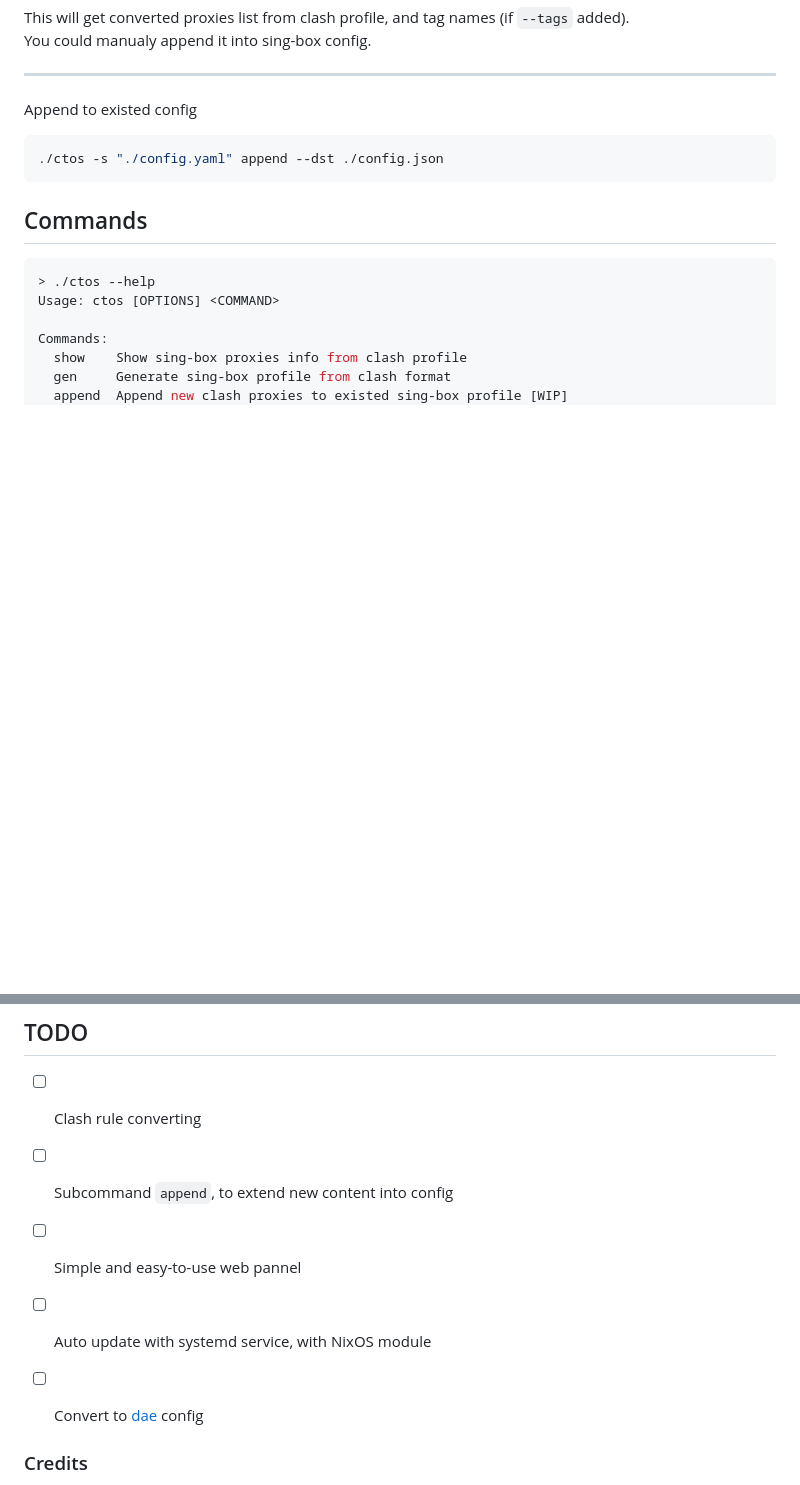
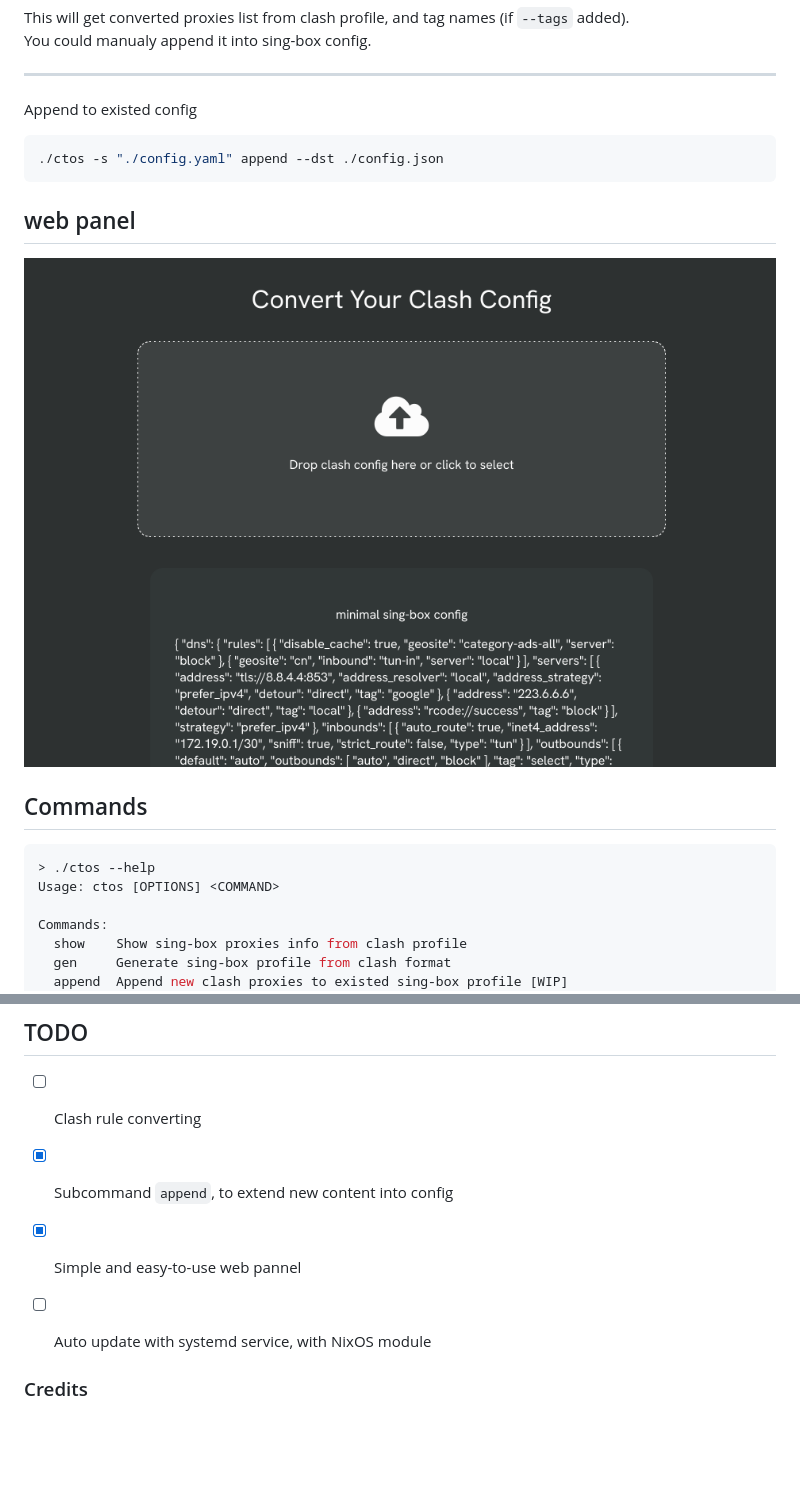
Before and after one commit to oluceps/clash2sing-box, a Markdown page: README.md, 2 parts joined by grey strips. GitHub-like rendering; pictures changed too: .github/web.png (added); blank space fills up the shorter version.

Commit message:
enh: README

````diff
--- a/README.md
+++ b/README.md
@@ -44,6 +44,11 @@ Append to existed config
 ./ctos -s "./config.yaml" append --dst ./config.json
 ```
 
+## web panel
+
+![pic](./.github/web.png)
+
+
 ## Commands
 ```console
 > ./ctos --help
@@ -75,13 +80,11 @@ nix run github:oluceps/clash2sing-box -- -s "<subscribe link>" show --tags
 
 - [ ] Clash rule converting
 
-- [ ] Subcommand `append`, to extend new content into config
+- [x] Subcommand `append`, to extend new content into config
 
-- [ ] Simple and easy-to-use web pannel
+- [x] Simple and easy-to-use web pannel
 
 - [ ] Auto update with systemd service, with NixOS module
-
-- [ ] Convert to [dae](https://github.com/daeuniverse/dae) config
 
 ### Credits
 + [Clash](https://github.com/Dreamacro/clash)
````
